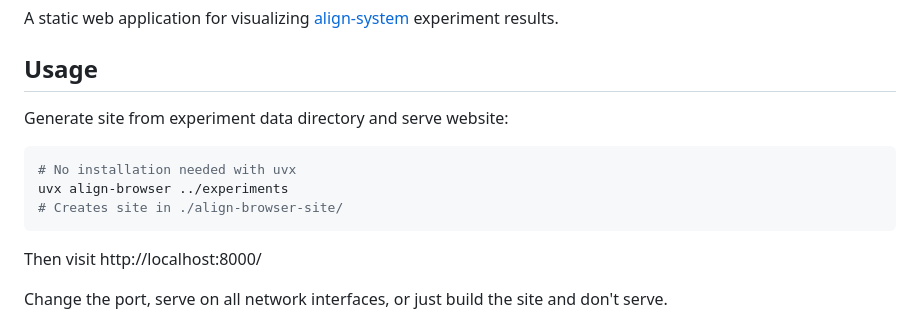
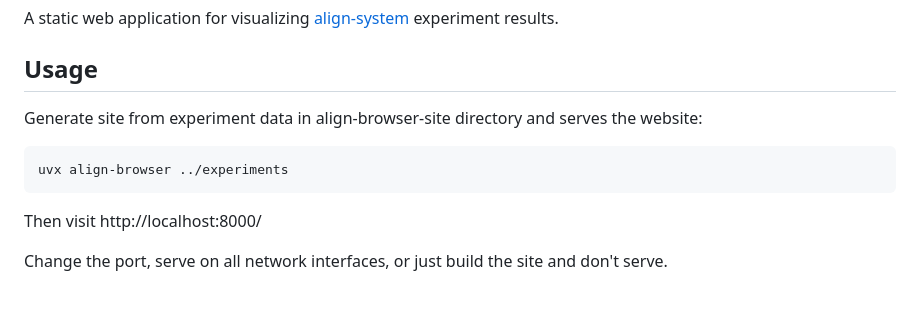
Before and after one commit to PaulHax/align-browser, a Markdown page: README.md, the part around the change. GitHub-like rendering; blank space fills up the shorter version.

Commit message:
chore: Update README.md

````diff
--- a/README.md
+++ b/README.md
@@ -4,12 +4,10 @@ A static web application for visualizing [align-system](https://github.com/ITM-K
 
 ## Usage
 
-Generate site from experiment data directory and serve website:
+Generate site from experiment data in align-browser-site directory and serves the website:
 
 ```bash
-# No installation needed with uvx
 uvx align-browser ../experiments
-# Creates site in ./align-browser-site/
 ```
 
 Then visit http://localhost:8000/
````
